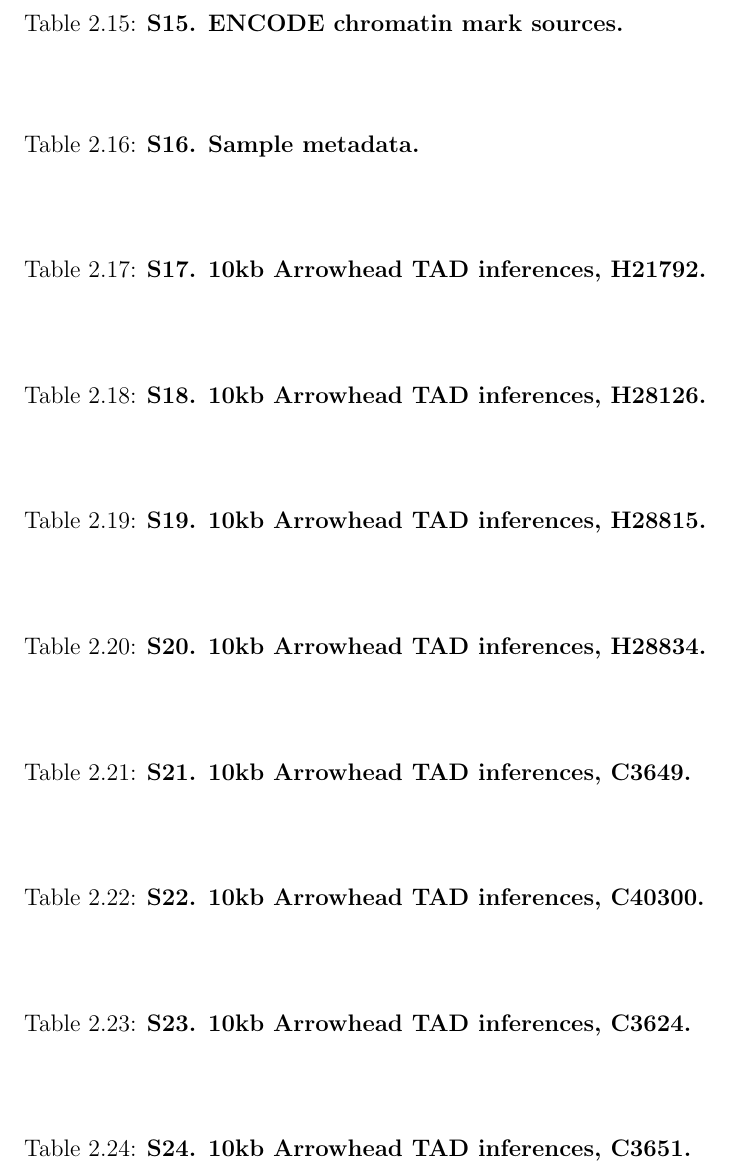
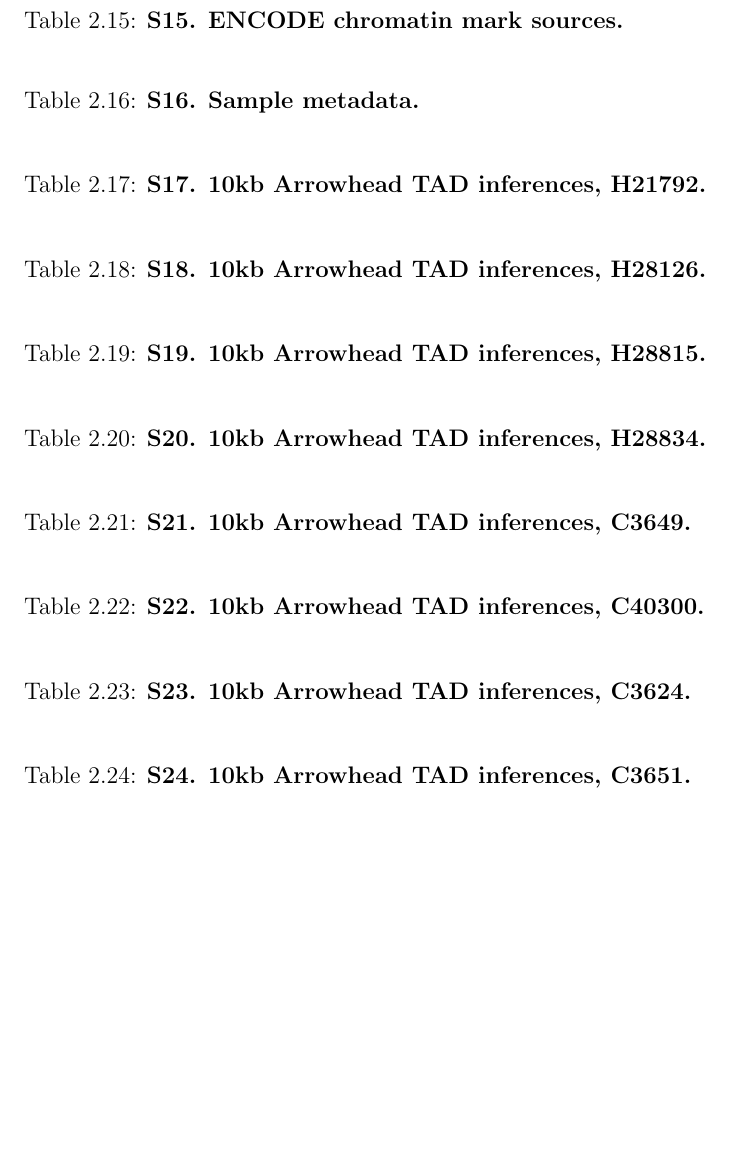
Before and after one commit to IttaiEres/thesis, a LaTeX thesis (thesis_outline.tex, which reads tex/ch02.tex): part of page 83 of 147, cut so that both start at the same text, the shorter picture padded with empty space. Compiled offline with pdfLaTeX.

Commit message:
Fix table line spacing.

```diff
--- a/tex/ch02.tex
+++ b/tex/ch02.tex
@@ -465,6 +466,5 @@
 
 \begin{table}[!htb]
-\singlespacing
 \captionstyle{\raggedright}
 \caption[S15. ENCODE chromatin mark sources.]{\textbf{S15. ENCODE chromatin mark sources.}}
 \label{tab:s15}
```
Also changed, not shown: tex/ch02.tex (1 more changed lines).
